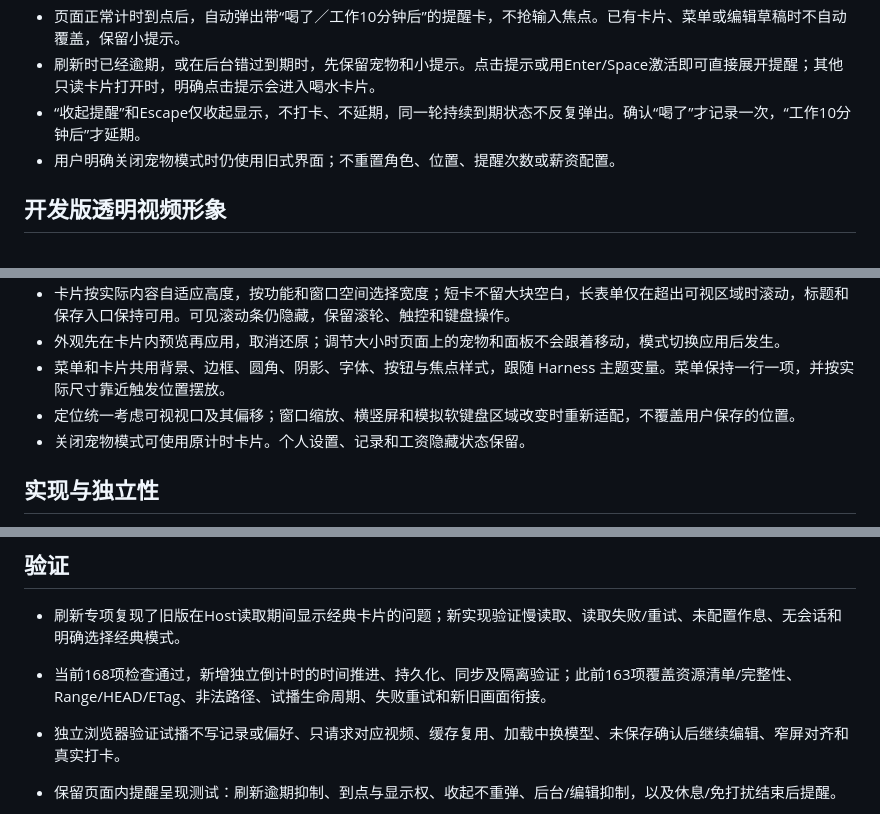
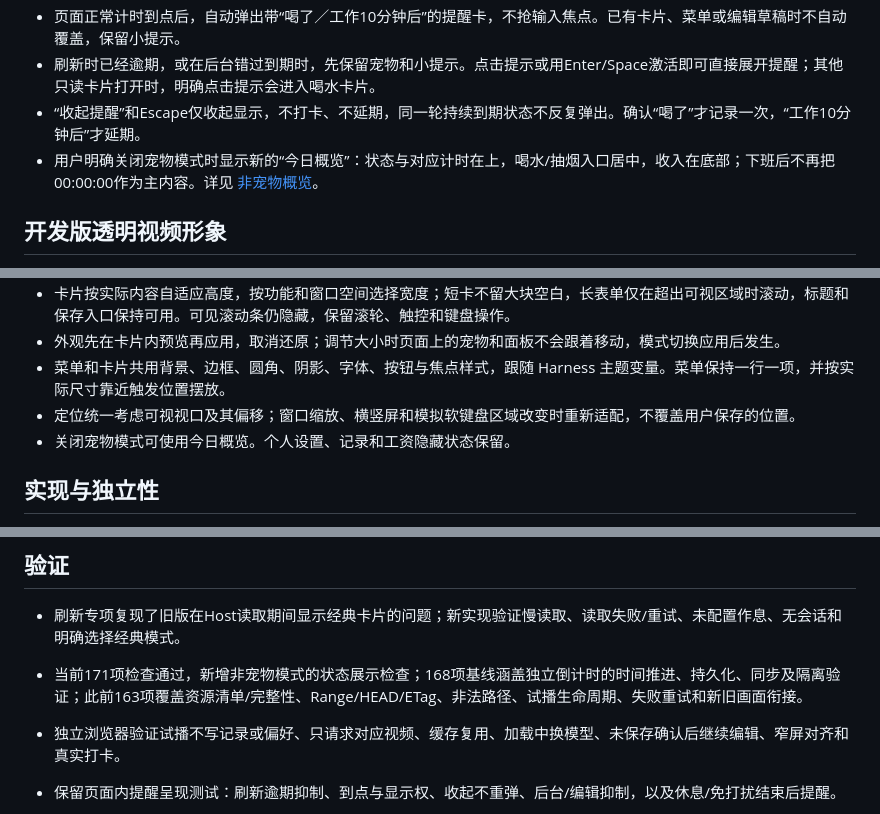
Before and after one commit to SnowBeatRain/dsh-offwork, a Markdown page: docs/PET-PREVIEW.md, 3 parts joined by grey strips. GitHub-like rendering.

```diff
--- a/docs/PET-PREVIEW.md
+++ b/docs/PET-PREVIEW.md
@@ -21,7 +21,7 @@
 - 页面正常计时到点后，自动弹出带“喝了／工作10分钟后”的提醒卡，不抢输入焦点。已有卡片、菜单或编辑草稿时不自动覆盖，保留小提示。
 - 刷新时已经逾期，或在后台错过到期时，先保留宠物和小提示。点击提示或用Enter/Space激活即可直接展开提醒；其他只读卡片打开时，明确点击提示会进入喝水卡片。
 - “收起提醒”和Escape仅收起显示，不打卡、不延期，同一轮持续到期状态不反复弹出。确认“喝了”才记录一次，“工作10分钟后”才延期。
-- 用户明确关闭宠物模式时仍使用旧式界面；不重置角色、位置、提醒次数或薪资配置。
+- 用户明确关闭宠物模式时显示新的“今日概览”：状态与对应计时在上，喝水/抽烟入口居中，收入在底部；下班后不再把00:00:00作为主内容。详见 [非宠物概览](CLASSIC-OVERVIEW.md)。
 
 ## 开发版透明视频形象
 
@@ -88,7 +88,7 @@
 - 外观先在卡片内预览再应用，取消还原；调节大小时页面上的宠物和面板不会跟着移动，模式切换应用后发生。
 - 菜单和卡片共用背景、边框、圆角、阴影、字体、按钮与焦点样式，跟随 Harness 主题变量。菜单保持一行一项，并按实际尺寸靠近触发位置摆放。
 - 定位统一考虑可视视口及其偏移；窗口缩放、横竖屏和模拟软键盘区域改变时重新适配，不覆盖用户保存的位置。
-- 关闭宠物模式可使用原计时卡片。个人设置、记录和工资隐藏状态保留。
+- 关闭宠物模式可使用今日概览。个人设置、记录和工资隐藏状态保留。
 
 ## 实现与独立性
 
@@ -135,7 +135,7 @@
 ## 验证
 
 - 刷新专项复现了旧版在Host读取期间显示经典卡片的问题；新实现验证慢读取、读取失败/重试、未配置作息、无会话和明确选择经典模式。
-- 当前168项检查通过，新增独立倒计时的时间推进、持久化、同步及隔离验证；此前163项覆盖资源清单/完整性、Range/HEAD/ETag、非法路径、试播生命周期、失败重试和新旧画面衔接。
+- 当前171项检查通过，新增非宠物模式的状态展示检查；168项基线涵盖独立倒计时的时间推进、持久化、同步及隔离验证；此前163项覆盖资源清单/完整性、Range/HEAD/ETag、非法路径、试播生命周期、失败重试和新旧画面衔接。
 - 独立浏览器验证试播不写记录或偏好、只请求对应视频、缓存复用、加载中换模型、未保存确认后继续编辑、窄屏对齐和真实打卡。
 - 保留页面内提醒呈现测试：刷新逾期抑制、到点与显示权、收起不重弹、后台/编辑抑制，以及休息/免打扰结束后提醒。
 - 浏览器验证正常到点弹卡但不抢输入焦点、收起不打卡/不延期、点击/键盘提示直接展开、稍后与喝水确认、刷新不闪弹、草稿不被覆盖、两标签仅一张提醒，以及320px边界。
```
Also changed, not shown: README.md (+4 -2 lines), docs/CLASSIC-OVERVIEW.md (added, +41 -0 lines), docs/DEVELOPMENT-CHECKPOINT.md (+11 -1 lines), docs/classic-overview/dark.png (added), docs/classic-overview/done.png (added), docs/classic-overview/narrow.png (added), docs/classic-overview/rest.png (added), docs/classic-overview/setup.png (added), docs/classic-overview/working.png (added), 5 other files.
